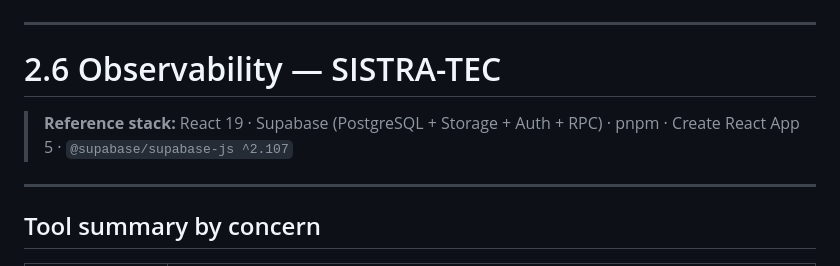
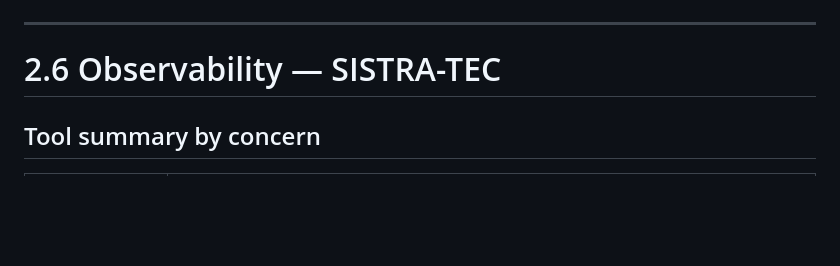
Before and after one commit to davlm05/IICaso_DiseSoftware, a Markdown page: README.md, the part around the change. Drawn GitHub-style; blank space fills up the shorter version.

Commit message:
2.6 error fix

```diff
--- a/README.md
+++ b/README.md
@@ -3956,9 +3956,7 @@ export class PrismaPointsRepository implements IPointsRepository {
 ---
 # 2.6 Observability — SISTRA-TEC
 
-> **Reference stack:** React 19 · Supabase (PostgreSQL + Storage + Auth + RPC) · pnpm · Create React App 5 · `@supabase/supabase-js ^2.107`
-
----
+
 
 ## Tool summary by concern
 
```
